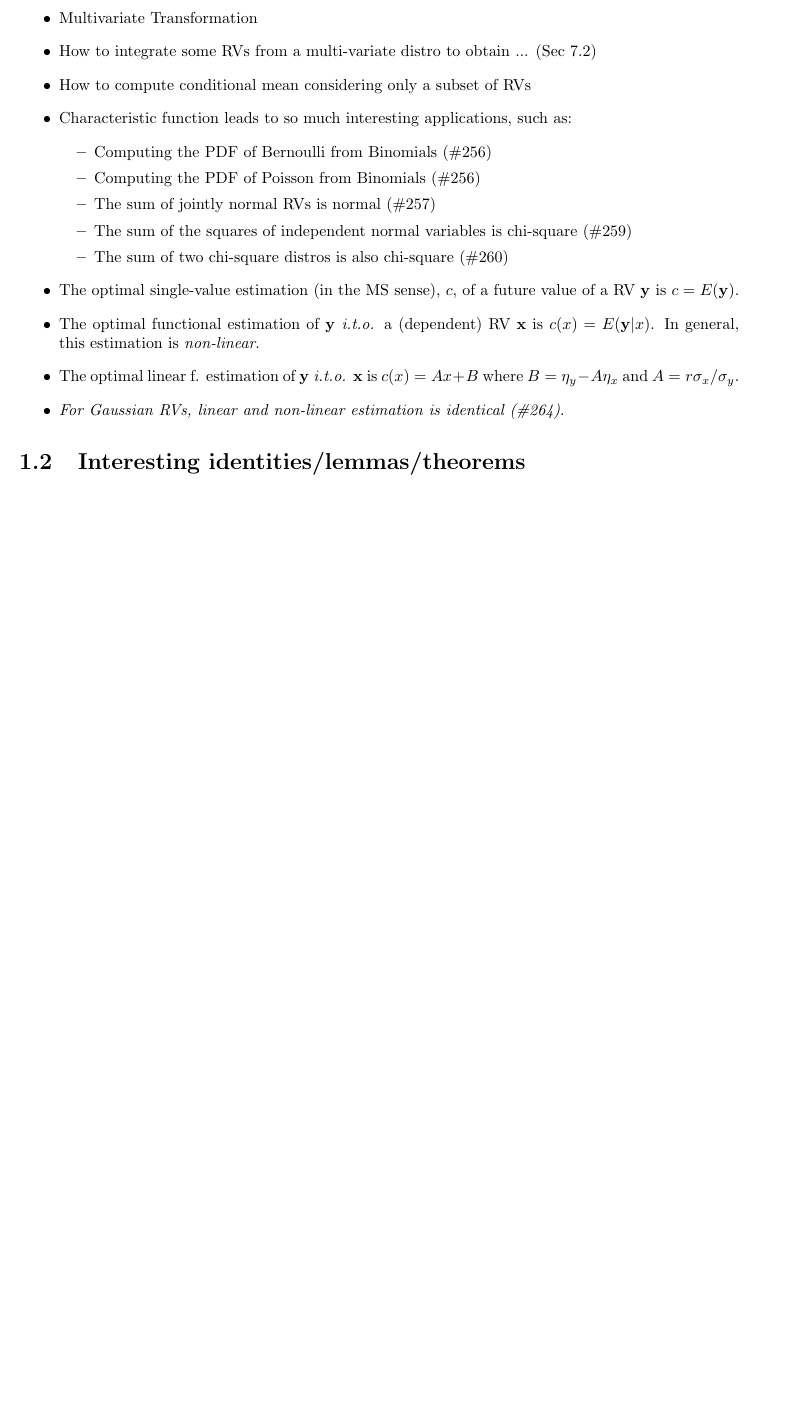
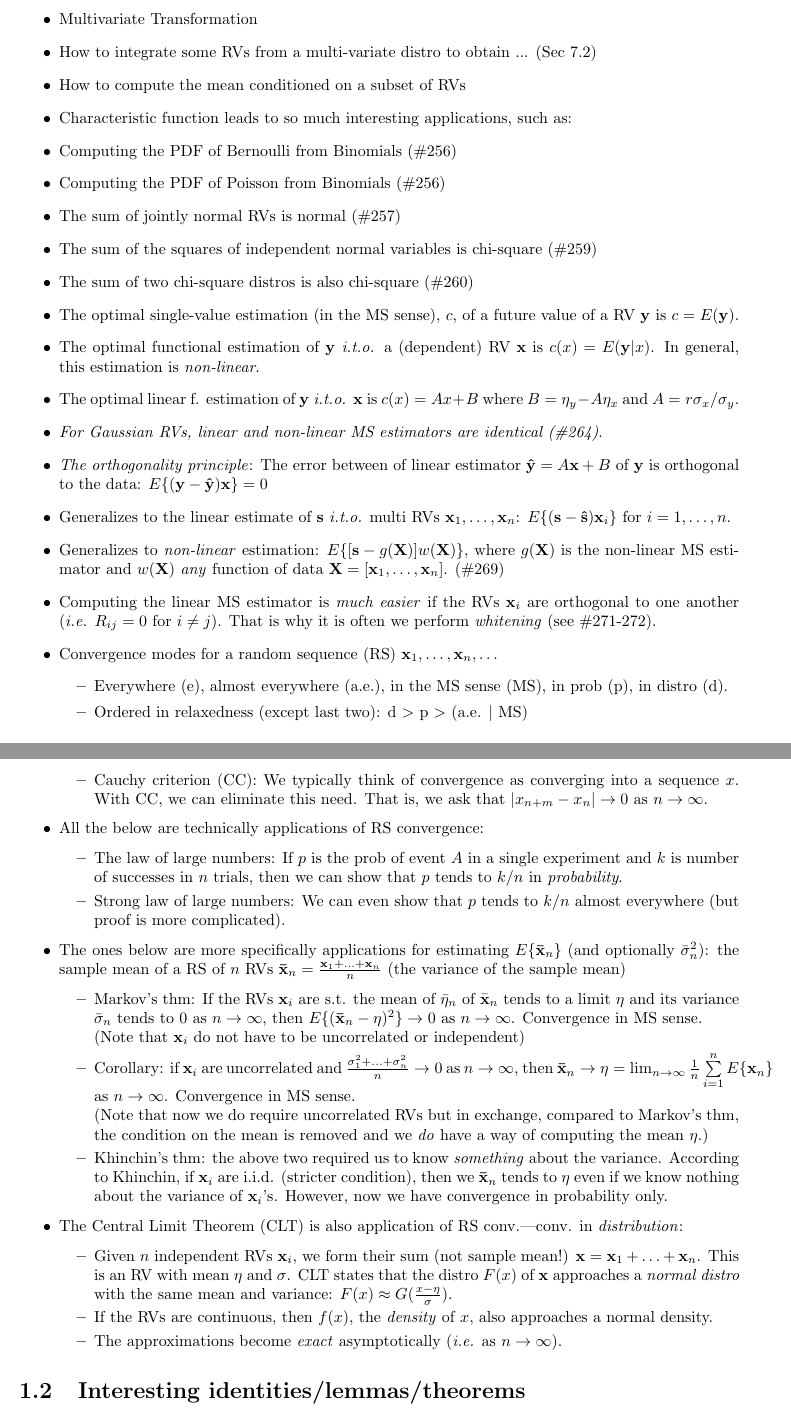
Before and after one commit to sariyanidi/pdfs, a LaTeX book (booknotes/probability_random_variables_and_stochastic_processes/overall.tex): part of page 3 of 9 before the commit and two parts of pages 3 and 4 of 11 after it, the two joined at a grey line, cut so that both start at the same text, the shorter picture padded with empty space. The pictures show the PDF file booknotes/probability_random_variables_and_stochastic_processes/overall.pdf that the author committed with the source.

Commit message:
Updated to Chapter 7, but it still needs updates.

```diff
--- a/booknotes/probability_random_variables_and_stochastic_processes/overall.tex
+++ b/booknotes/probability_random_variables_and_stochastic_processes/overall.tex
@@ -20,17 +20,49 @@ This book made me realize that a good technical book is not necessarily one that
 \item How to integrate some RVs from a multi-variate distro to obtain ... (Sec 7.2)
 \item How to compute the mean conditioned on a subset of RVs
 \item Characteristic function leads to so much interesting applications, such as:
-	\begin{itemize}
+%\begin{itemize}
 	\item Computing the PDF of Bernoulli from Binomials (\#256)
 	\item Computing the PDF of Poisson from Binomials (\#256)
 	\item The sum of jointly normal RVs is normal (\#257)
 	\item The sum of the squares of independent normal variables is chi-square (\#259)
 	\item The sum of two chi-square distros is also chi-square (\#260)
-	\end{itemize}
+%	\end{itemize}
 \item The optimal single-value estimation (in the MS sense), $c$, of a future value of a RV $\mb{y}$ is $c=E(\mb{y})$.
 \item The optimal functional estimation of $\mb{y}$ \ito a (dependent) RV $\mb{x}$ is $c(x)=E(\mb{y}|x)$. In general, this estimation is \textit{non-linear}.
 \item The optimal linear f. estimation of $\mb{y}$ \ito $\mb{x}$ is $c(x) = Ax + B$ where $B = \eta_y - A\eta_x$ and $A = r \sigma_x/\sigma_y$.
-\item \textit{For Gaussian RVs, linear and non-linear estimation is identical (\#264)}.
+\item \textit{For Gaussian RVs, linear and non-linear MS estimators are identical (\#264)}.
+\item \textit{The orthogonality principle}: The error between of linear estimator $\mb{\hat{y}}=A\mb{x}+B$ of $\mb{y}$ is orthogonal to the data: $E\{(\mb{y}-\mb{\hat{y}})\mb{x}\}=0$
+%	\begin{itemize}
+	\item Generalizes to the linear estimate of $\mb{s}$ \ito multi RVs $\mb{x}_1, \hdots, \mb{x}_n$: $E\{(\mb{s}-\mb{\hat{s}})\mb{x}_i\}$ for $i=1,\hdots,n$.
+	\item Generalizes to \textit{non-linear} estimation: $E\{[\mb{s}-g(\mb{X})]w(\mb{X})\}$, where $g(\mb{X})$ is the non-linear MS estimator and $w(\mb{X})$ \textit{any} function of data $\mb{X}=[\mb{x}_1,\hdots,\mb{x}_n]$. (\#269)
+%	\end{itemize}
+\item Computing the linear MS estimator is \textit{much easier} if the RVs $\mb{x}_i$ are orthogonal to one another (\ie $R_{ij}=0$ for $i\neq j$).  That is why it is often we perform \textit{whitening} (see \#271-272).
+\item Convergence modes for a random sequence (RS) $\mb{x}_1, \hdots, \mb{x}_n, \hdots$
+\begin{itemize}
+\item Everywhere (e), almost everywhere (a.e.), in the MS sense (MS), in prob (p), in distro (d).
+\item Ordered in relaxedness (except last two): d $>$ p $>$ (a.e. $|$ MS)
+\item Cauchy criterion (CC): We typically think of convergence as converging into a sequence $x$. With CC, we can eliminate this need. That is, we ask that $|x_{n+m}-x_n|\to	0$ as $n\to	\infty$.
+\end{itemize}
+\item All the below are technically applications of RS convergence:
+	\begin{itemize}
+	\item The law of large numbers: If $p$ is the prob of event $A$ in a single experiment and $k$ is number of successes in $n$ trials, then we can show that $p$ tends to $k/n$ in \textit{probability}.
+	\item Strong law of large numbers: We can even show that $p$ tends to $k/n$ almost everywhere (but proof is more complicated).
+	\end{itemize}
+	\item The ones below are more specifically applications for estimating $E\{\mb{\bar{x}}_n\}$ (and optionally $\bar{\sigma}^2_n$): the sample mean of a RS of $n$ RVs $\mb{\bar{x}}_n=\frac{\mb{x}_1+\hdots+\mb{x}_n}{n}$ (the variance of the sample mean)
+	\begin{itemize}
+	\item Markov's thm: If the RVs $\mb{x}_i$ are s.t. the mean of $\bar{\eta}_n$ of $\bar{\mb{x}}_n$ tends to a limit $\eta$ and its variance $\bar{\sigma}_n$ tends to $0$ as $n\to \infty$, then $E\{(\mb{\bar{x}}_n-\eta)^2\}\to 0$ as $n\to \infty$. Convergence in MS sense.\\
+	(Note that $\mb{x}_i$ do not have to be uncorrelated or independent)
+	\item Corollary: if $\mb{x}_i$ are uncorrelated and $\frac{\sigma_1^2+\hdots+\sigma_n^2}{n}\to 0$ as $n\to \infty$, then $\mb{\bar{x}}_n\to \eta=\lim_{n\to\infty} \frac{1}{n}\sum\limits_{i=1}^n E\{\mb{x}_n\}$ as $n\to \infty$. Convergence in MS sense. \\
+	(Note that now we do require uncorrelated RVs but in exchange, compared to Markov's thm, the condition on the mean is removed and we \textit{do} have a way of computing the mean $\eta$.)
+	\item Khinchin's thm: the above two required us to know \textit{something} about the variance. According to Khinchin, if $\mb{x}_i$ are \iid (stricter condition), then we $\mb{\bar{x}}_n$ tends to $\eta$ even if we know nothing about the variance of $\mb{x}_i$'s. However, now we have convergence in probability only.
+	\end{itemize}
+\item The Central Limit Theorem (CLT) is also application of RS conv.\----conv. in \textit{distribution}:
+	\begin{itemize}
+	\item Given $n$ independent RVs $\mb{x}_i$, we form their sum (not sample mean!) $\mb{x}=\mb{x}_1+ \hdots+ \mb{x}_n$. This is an RV with mean $\eta$ and $\sigma$. CLT states that the distro $F(x)$ of $\mb{x}$ approaches a \textit{normal distro} with the same mean and variance: $F(x)\approx G(\frac{x-\eta}{\sigma})$.
+	\item If the RVs are continuous, then $f(x)$, the \textit{density} of $x$, also approaches a normal density.
+	\item The approximations become \textit{exact} asymptotically (\ie as $n\to \infty$).
+	\item Good $n$ values: if $\mb{x}_i$ are \iid, then $n=30$ is adequate for most applications. If the functions $f_{i}(x)$ are smooth, even $n=5$ can be enough.
+	\end{itemize}
 \end{itemize}
 
 \section{Interesting identities/lemmas/theorems}
@@ -64,6 +96,8 @@ This book made me realize that a good technical book is not necessarily one that
 \item Chi square
 \item Show why sample variance is divided by $n-1$.
 \item Prove why the generalized orthogonality principle (7-92) leads to optimal MS estimators (linear or non-linear).
+\item Order convergence modes
+\item Prove the law of large numbers
 \end{itemize}
 
 
```
Also changed, not shown: booknotes/probability_random_variables_and_stochastic_processes/overall.pdf.
